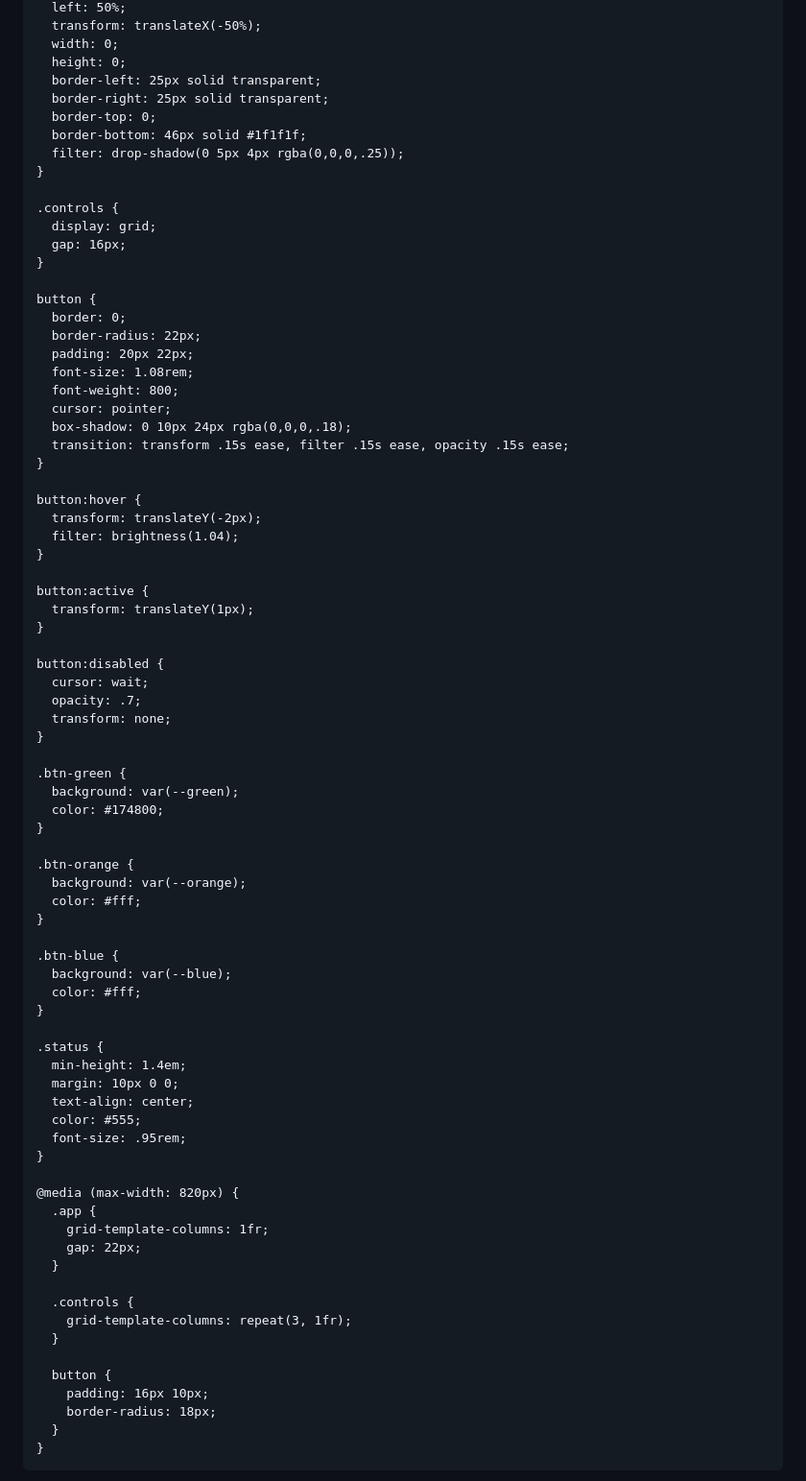
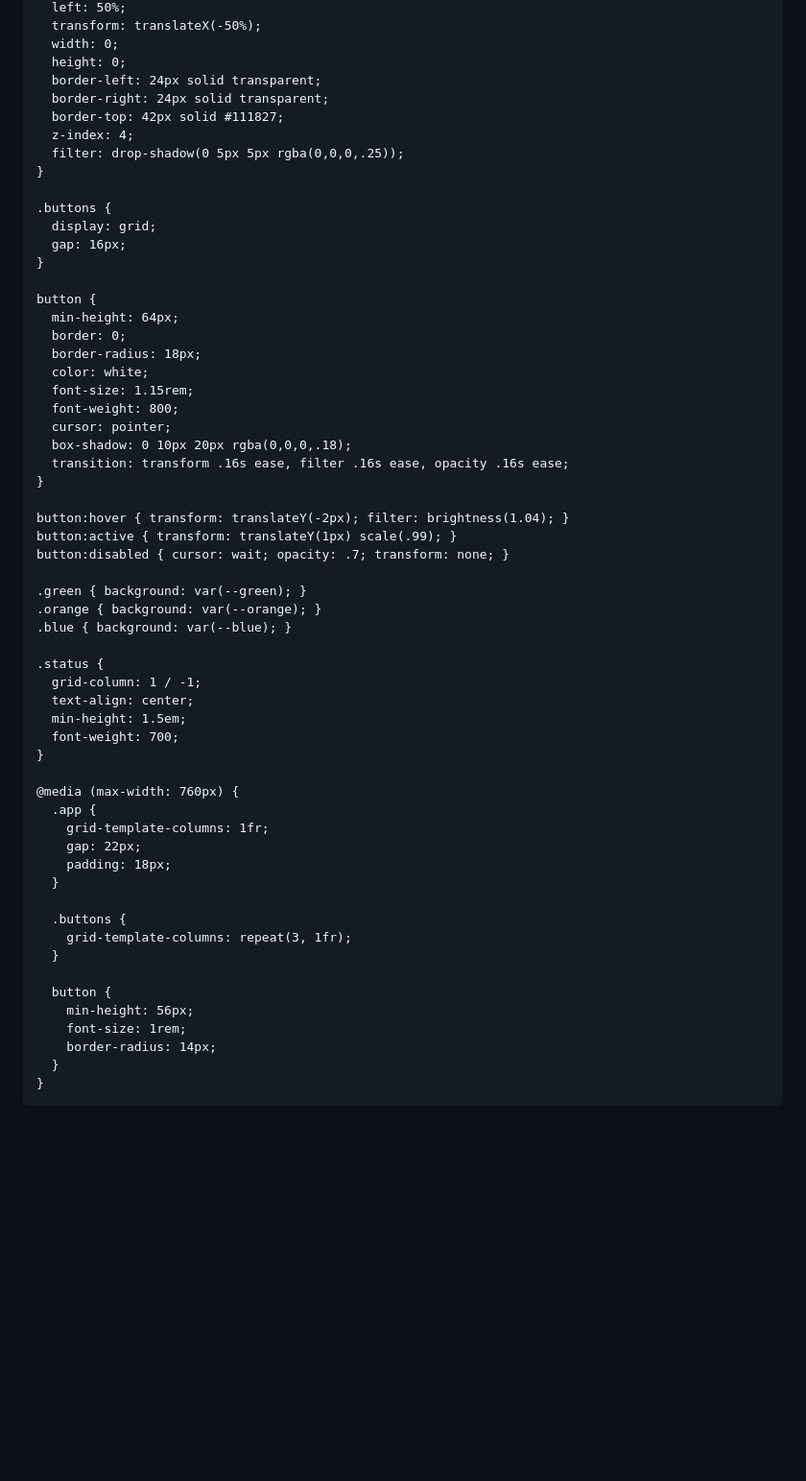
Before and after one commit to hobbit12b/rad, a Markdown page: README.md, the part around one of its changes. Shown at 96% size. Rendered like a GitHub page; blank space fills up the shorter version.

```diff
--- a/README.md
+++ b/README.md
@@ -110,80 +98,60 @@
       transform: translateX(-50%);
       width: 0;
       height: 0;
-      border-left: 25px solid transparent;
-      border-right: 25px solid transparent;
-      border-top: 0;
-      border-bottom: 46px solid #1f1f1f;
-      filter: drop-shadow(0 5px 4px rgba(0,0,0,.25));
+      border-left: 24px solid transparent;
+      border-right: 24px solid transparent;
+      border-top: 42px solid #111827;
+      z-index: 4;
+      filter: drop-shadow(0 5px 5px rgba(0,0,0,.25));
     }
 
-    .controls {
+    .buttons {
       display: grid;
       gap: 16px;
     }
 
     button {
+      min-height: 64px;
       border: 0;
-      border-radius: 22px;
-      padding: 20px 22px;
-      font-size: 1.08rem;
+      border-radius: 18px;
+      color: white;
+      font-size: 1.15rem;
       font-weight: 800;
       cursor: pointer;
-      box-shadow: 0 10px 24px rgba(0,0,0,.18);
-      transition: transform .15s ease, filter .15s ease, opacity .15s ease;
+      box-shadow: 0 10px 20px rgba(0,0,0,.18);
+      transition: transform .16s ease, filter .16s ease, opacity .16s ease;
     }
 
-    button:hover {
-      transform: translateY(-2px);
-      filter: brightness(1.04);
+    button:hover { transform: translateY(-2px); filter: brightness(1.04); }
+    button:active { transform: translateY(1px) scale(.99); }
+    button:disabled { cursor: wait; opacity: .7; transform: none; }
+
+    .green { background: var(--green); }
+    .orange { background: var(--orange); }
+    .blue { background: var(--blue); }
+
+    .status {
+      grid-column: 1 / -1;
+      text-align: center;
+      min-height: 1.5em;
+      font-weight: 700;
     }
 
-    button:active {
-      transform: translateY(1px);
-    }
-
-    button:disabled {
-      cursor: wait;
-      opacity: .7;
-      transform: none;
-    }
-
-    .btn-green {
-      background: var(--green);
-      color: #174800;
-    }
-
-    .btn-orange {
-      background: var(--orange);
-      color: #fff;
-    }
-
-    .btn-blue {
-      background: var(--blue);
-      color: #fff;
-    }
-
-    .status {
-      min-height: 1.4em;
-      margin: 10px 0 0;
-      text-align: center;
-      color: #555;
-      font-size: .95rem;
-    }
-
-    @media (max-width: 820px) {
+    @media (max-width: 760px) {
       .app {
         grid-template-columns: 1fr;
         gap: 22px;
+        padding: 18px;
       }
 
-      .controls {
+      .buttons {
         grid-template-columns: repeat(3, 1fr);
       }
 
       button {
-        padding: 16px 10px;
-        border-radius: 18px;
+        min-height: 56px;
+        font-size: 1rem;
+        border-radius: 14px;
       }
     }
   </style>
```
Also changed, not shown: other parts of README.md (+89 -153 lines).
